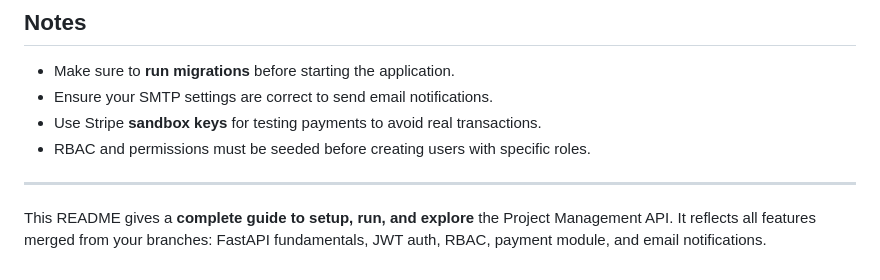
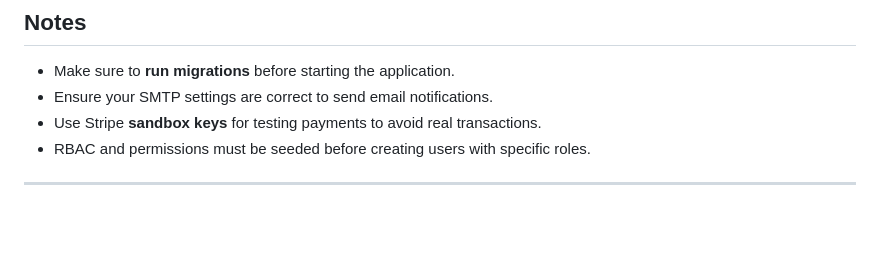
Before and after one commit to fatimafatimi/Fatimabackend_phase_1, a Markdown page: README.md, the part around the change. GitHub-like rendering; blank space fills up the shorter version.

```diff
--- a/README.md
+++ b/README.md
@@ -213,5 +213,3 @@ The API will be available at `http://127.0.0.1:8000`.
 * RBAC and permissions must be seeded before creating users with specific roles.
 
 ---
-
-This README gives a **complete guide to setup, run, and explore** the Project Management API. It reflects all features merged from your branches: FastAPI fundamentals, JWT auth, RBAC, payment module, and email notifications.
```
